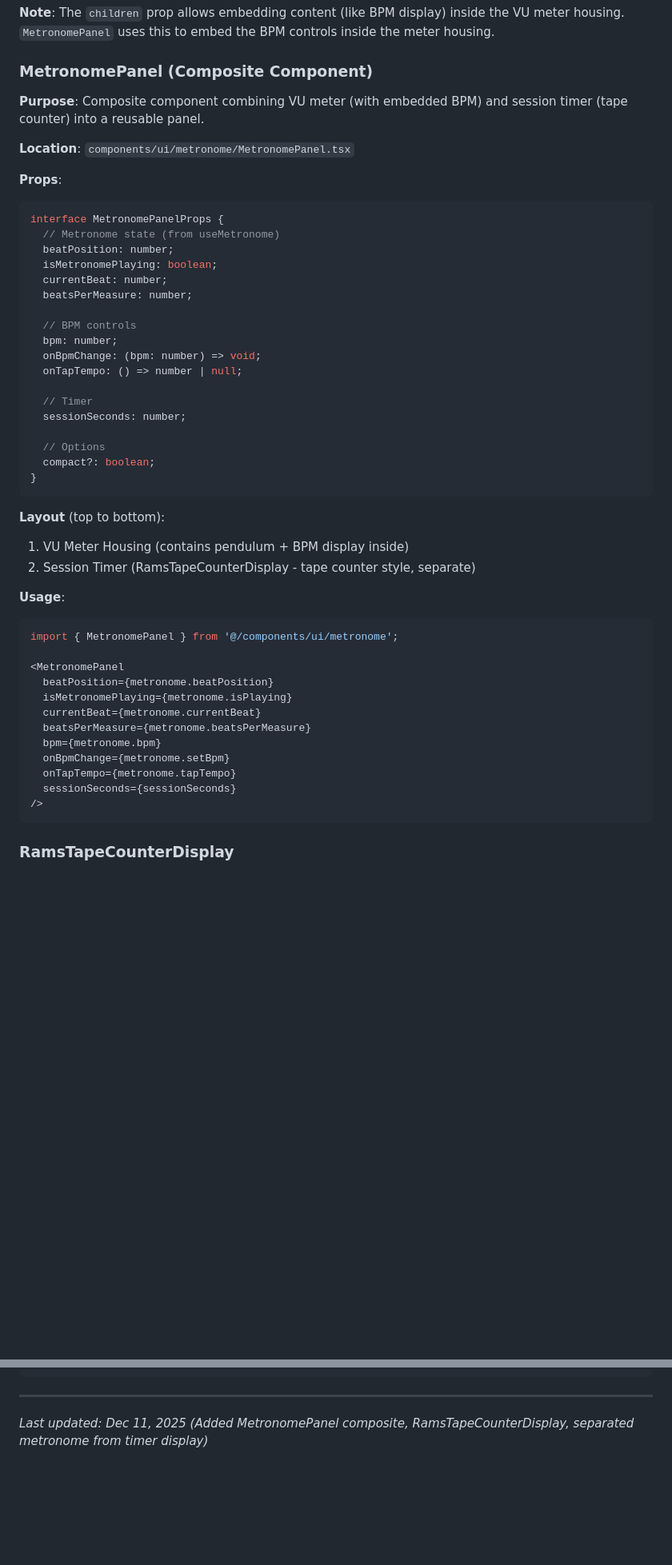
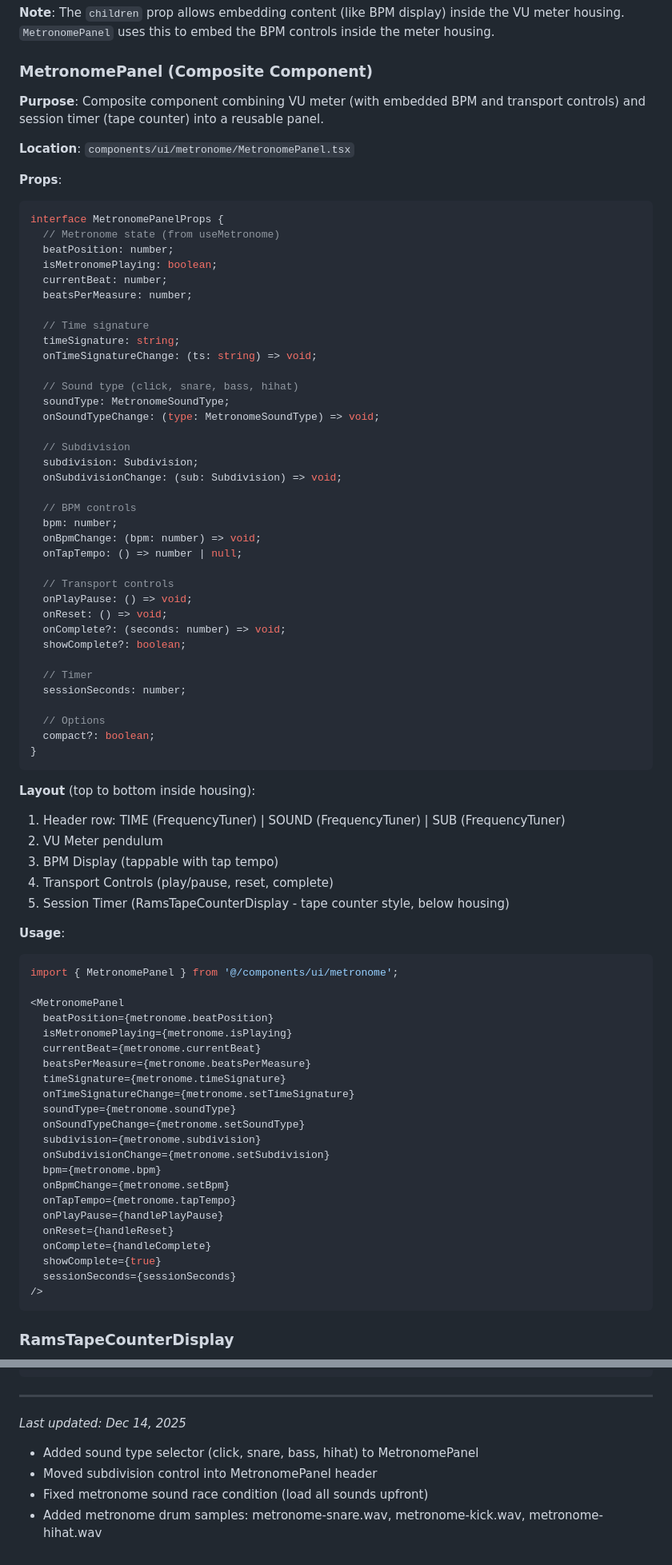
Before and after one commit to ihitge/song-streak, a Markdown page: COMPONENTS.md, 2 parts joined by grey strips. Shown at 80% size. Drawn GitHub-style; blank space fills up the shorter version.

Commit message:
docs: Update COMPONENTS.md for Dec 14 metronome changes
- Added sound type selector (click, snare, bass, hihat) to MetronomePanel
- Updated MetronomePanel props and layout documentation
- Added soundType to useMetronome hook documentation
- Updated useMetronomeSound to reflect multi-sound support
- Updated last modified date

🤖 Generated with [Claude Code](https://claude.com/claude-code)

Co-Authored-By: Claude <noreply@anthropic.com>

````diff
--- a/COMPONENTS.md
+++ b/COMPONENTS.md
@@ -473,7 +473,7 @@ interface VUMeterDisplayProps {
 
 ### MetronomePanel (Composite Component)
 
-**Purpose**: Composite component combining VU meter (with embedded BPM) and session timer (tape counter) into a reusable panel.
+**Purpose**: Composite component combining VU meter (with embedded BPM and transport controls) and session timer (tape counter) into a reusable panel.
 
 **Location**: `components/ui/metronome/MetronomePanel.tsx`
 
@@ -486,10 +486,28 @@ interface MetronomePanelProps {
   currentBeat: number;
   beatsPerMeasure: number;
 
+  // Time signature
+  timeSignature: string;
+  onTimeSignatureChange: (ts: string) => void;
+
+  // Sound type (click, snare, bass, hihat)
+  soundType: MetronomeSoundType;
+  onSoundTypeChange: (type: MetronomeSoundType) => void;
+
+  // Subdivision
+  subdivision: Subdivision;
+  onSubdivisionChange: (sub: Subdivision) => void;
+
   // BPM controls
   bpm: number;
   onBpmChange: (bpm: number) => void;
   onTapTempo: () => number | null;
+
+  // Transport controls
+  onPlayPause: () => void;
+  onReset: () => void;
+  onComplete?: (seconds: number) => void;
+  showComplete?: boolean;
 
   // Timer
   sessionSeconds: number;
@@ -499,9 +517,12 @@ interface MetronomePanelProps {
 }
 ```
 
-**Layout** (top to bottom):
-1. VU Meter Housing (contains pendulum + BPM display inside)
-2. Session Timer (RamsTapeCounterDisplay - tape counter style, separate)
+**Layout** (top to bottom inside housing):
+1. Header row: TIME (FrequencyTuner) | SOUND (FrequencyTuner) | SUB (FrequencyTuner)
+2. VU Meter pendulum
+3. BPM Display (tappable with tap tempo)
+4. Transport Controls (play/pause, reset, complete)
+5. Session Timer (RamsTapeCounterDisplay - tape counter style, below housing)
 
 **Usage**:
 ```typescript
@@ -512,9 +533,19 @@ import { MetronomePanel } from '@/components/ui/metronome';
   isMetronomePlaying={metronome.isPlaying}
   currentBeat={metronome.currentBeat}
   beatsPerMeasure={metronome.beatsPerMeasure}
+  timeSignature={metronome.timeSignature}
+  onTimeSignatureChange={metronome.setTimeSignature}
+  soundType={metronome.soundType}
+  onSoundTypeChange={metronome.setSoundType}
+  subdivision={metronome.subdivision}
+  onSubdivisionChange={metronome.setSubdivision}
   bpm={metronome.bpm}
   onBpmChange={metronome.setBpm}
   onTapTempo={metronome.tapTempo}
+  onPlayPause={handlePlayPause}
+  onReset={handleReset}
+  onComplete={handleComplete}
+  showComplete={true}
   sessionSeconds={sessionSeconds}
 />
 ```
@@ -664,4 +698,8 @@ interface TransportControlsProps {
 
 ---
 
-*Last updated: Dec 11, 2025 (Added MetronomePanel composite, RamsTapeCounterDisplay, separated metronome from timer display)*
+*Last updated: Dec 14, 2025*
+- Added sound type selector (click, snare, bass, hihat) to MetronomePanel
+- Moved subdivision control into MetronomePanel header
+- Fixed metronome sound race condition (load all sounds upfront)
+- Added metronome drum samples: metronome-snare.wav, metronome-kick.wav, metronome-hihat.wav
````
Also changed, not shown: other parts of COMPONENTS.md (+5 -2 lines).
